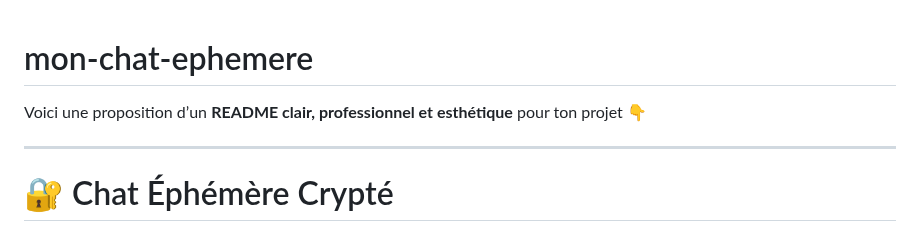
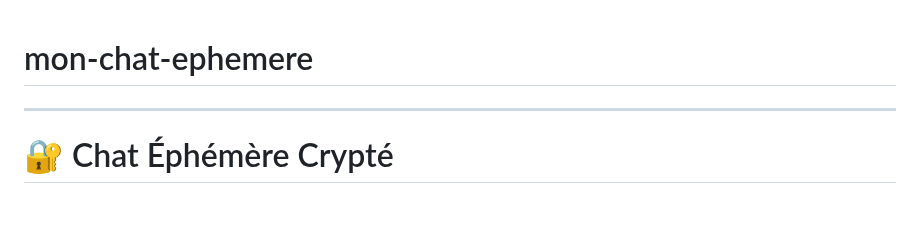
Before and after one commit to Toragp28/mon-chat-ephemere, a Markdown page: README.md, the part around the change. GitHub-like rendering; blank space fills up the shorter version.

```diff
--- a/README.md
+++ b/README.md
@@ -1,6 +1,4 @@
 # mon-chat-ephemere
-Voici une proposition d’un **README clair, professionnel et esthétique** pour ton projet 👇
-
 ---
 
 # 🔐 Chat Éphémère Crypté
```
